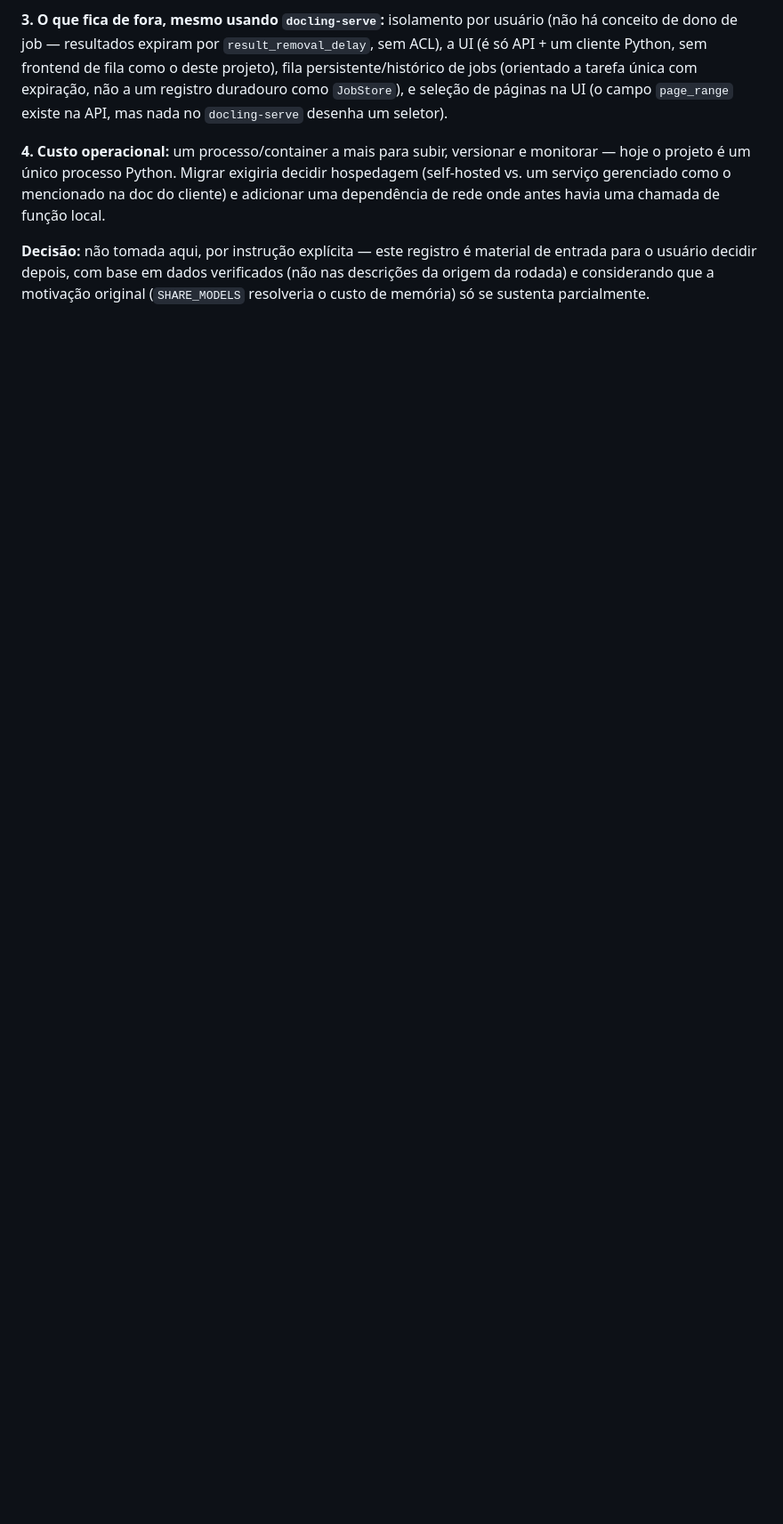
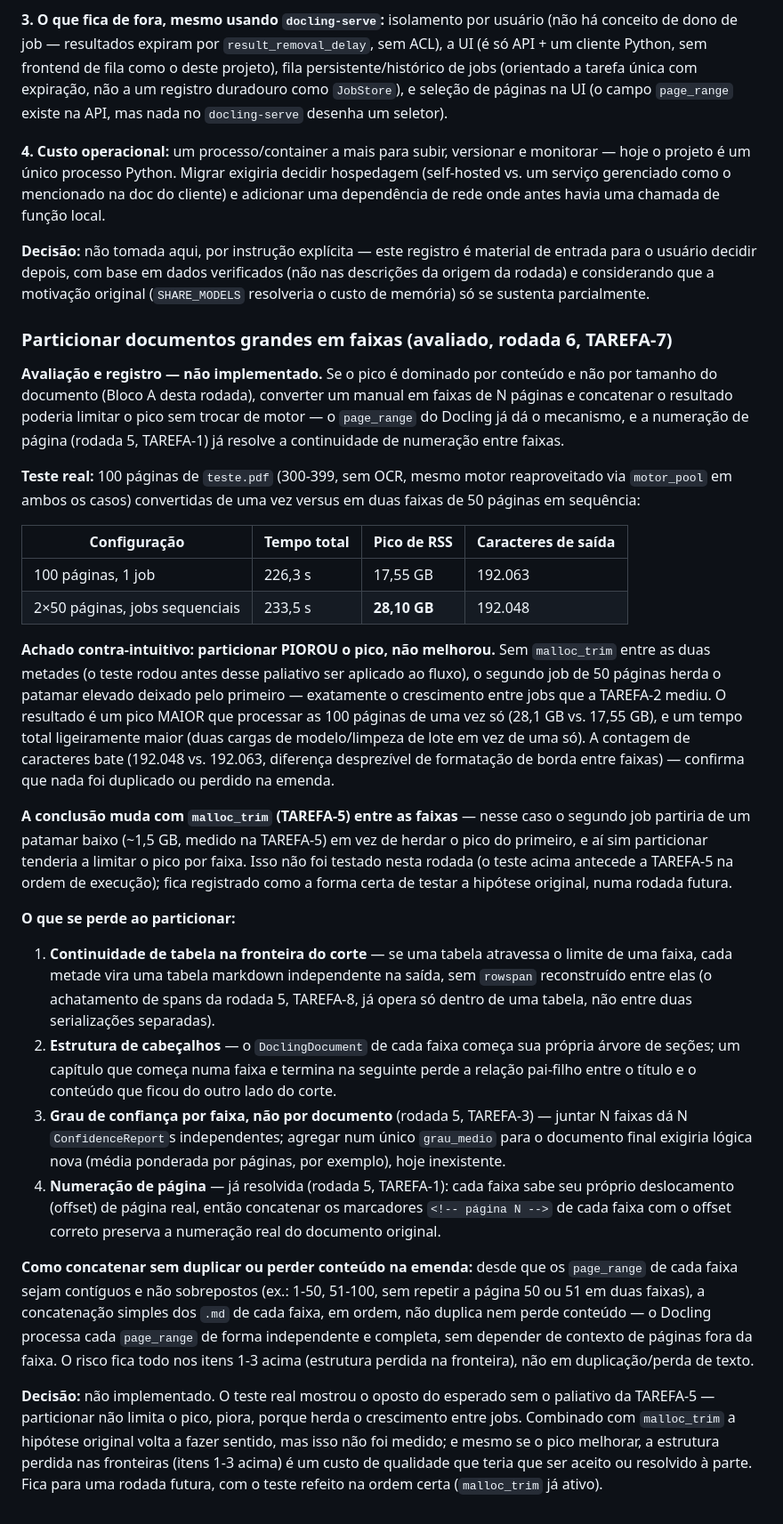
Before and after one commit to Thuridan/pdf_to_md, a Markdown page: docs/architecture.md, the part around the change. Shown at 89% size. Rendered like a GitHub page; blank space fills up the shorter version.

Commit message:
Evaluate partitioning large documents into ranges (TAREFA-7)
Evaluation/registration only, not implemented. If the peak is dominated by
content rather than document size (this round's Block A), converting a
manual in N-page ranges and concatenating the result could limit the peak
without switching engines -- Docling's page_range already provides the
mechanism, and page numbering across ranges is already solved (round 5,
TAREFA-1).

Real test: 100 pages of teste.pdf (300-399, no OCR, same motor reused via
motor_pool in both cases) converted as one job versus as two sequential
50-page jobs. Counter-intuitive result: partitioning made the peak WORSE,
not better -- 28.10GB (2x50) vs 17.55GB (1x100), because without
malloc_trim between the two halves (this test predates TAREFA-5 in
execution order), the second half inherits the elevated plateau left by
the first, exactly the cross-job growth TAREFA-2 measured. Character
counts matched almost exactly (192048 vs 192063), confirming no
duplication or loss at the seam.

Registered what's lost at partition boundaries regardless of the memory
question: table continuity across the cut, heading/section structure
across the boundary, and per-range (not per-document) confidence grading.

Not implemented. With malloc_trim active between ranges the original
hypothesis might hold again, but that combination wasn't tested here --
left for a future round to test in the right order.

Co-Authored-By: Claude Sonnet 5 <noreply@anthropic.com>
Claude-Session: https://claude.ai/code/session_01THKmj3UsF4KWPuRE9BwcJ1

```diff
--- a/docs/architecture.md
+++ b/docs/architecture.md
@@ -526,3 +526,76 @@ material de entrada para o usuário decidir depois, com base em dados
 verificados (não nas descrições da origem da rodada) e considerando que a
 motivação original (`SHARE_MODELS` resolveria o custo de memória) só se
 sustenta parcialmente.
+
+### Particionar documentos grandes em faixas (avaliado, rodada 6, TAREFA-7)
+
+**Avaliação e registro — não implementado.** Se o pico é dominado por
+conteúdo e não por tamanho do documento (Bloco A desta rodada), converter
+um manual em faixas de N páginas e concatenar o resultado poderia limitar o
+pico sem trocar de motor — o `page_range` do Docling já dá o mecanismo, e a
+numeração de página (rodada 5, TAREFA-1) já resolve a continuidade de
+numeração entre faixas.
+
+**Teste real:** 100 páginas de `teste.pdf` (300-399, sem OCR, mesmo motor
+reaproveitado via `motor_pool` em ambos os casos) convertidas de uma vez
+versus em duas faixas de 50 páginas em sequência:
+
+| Configuração | Tempo total | Pico de RSS | Caracteres de saída |
+|---|---|---|---|
+| 100 páginas, 1 job | 226,3 s | 17,55 GB | 192.063 |
+| 2×50 páginas, jobs sequenciais | 233,5 s | **28,10 GB** | 192.048 |
+
+**Achado contra-intuitivo: particionar PIOROU o pico, não melhorou.** Sem
+`malloc_trim` entre as duas metades (o teste rodou antes desse paliativo
+ser aplicado ao fluxo), o segundo job de 50 páginas herda o patamar
+elevado deixado pelo primeiro — exatamente o crescimento entre jobs que a
+TAREFA-2 mediu. O resultado é um pico MAIOR que processar as 100 páginas
+de uma vez só (28,1 GB vs. 17,55 GB), e um tempo total ligeiramente maior
+(duas cargas de modelo/limpeza de lote em vez de uma só). A contagem de
+caracteres bate (192.048 vs. 192.063, diferença desprezível de
+formatação de borda entre faixas) — confirma que nada foi duplicado ou
+perdido na emenda.
+
+**A conclusão muda com `malloc_trim` (TAREFA-5) entre as faixas** — nesse
+caso o segundo job partiria de um patamar baixo (~1,5 GB, medido na
+TAREFA-5) em vez de herdar o pico do primeiro, e aí sim particionar
+tenderia a limitar o pico por faixa. Isso não foi testado nesta rodada
+(o teste acima antecede a TAREFA-5 na ordem de execução); fica registrado
+como a forma certa de testar a hipótese original, numa rodada futura.
+
+**O que se perde ao particionar:**
+1. **Continuidade de tabela na fronteira do corte** — se uma tabela
+   atravessa o limite de uma faixa, cada metade vira uma tabela markdown
+   independente na saída, sem `rowspan` reconstruído entre elas (o
+   achatamento de spans da rodada 5, TAREFA-8, já opera só dentro de uma
+   tabela, não entre duas serializações separadas).
+2. **Estrutura de cabeçalhos** — o `DoclingDocument` de cada faixa começa
+   sua própria árvore de seções; um capítulo que começa numa faixa e
+   termina na seguinte perde a relação pai-filho entre o título e o
+   conteúdo que ficou do outro lado do corte.
+3. **Grau de confiança por faixa, não por documento** (rodada 5, TAREFA-3)
+   — juntar N faixas dá N `ConfidenceReport`s independentes; agregar num
+   único `grau_medio` para o documento final exigiria lógica nova (média
+   ponderada por páginas, por exemplo), hoje inexistente.
+4. **Numeração de página** — já resolvida (rodada 5, TAREFA-1): cada faixa
+   sabe seu próprio deslocamento (offset) de página real, então concatenar
+   os marcadores `<!-- página N -->` de cada faixa com o offset correto
+   preserva a numeração real do documento original.
+
+**Como concatenar sem duplicar ou perder conteúdo na emenda:** desde que os
+`page_range` de cada faixa sejam contíguos e não sobrepostos (ex.: 1-50,
+51-100, sem repetir a página 50 ou 51 em duas faixas), a concatenação
+simples dos `.md` de cada faixa, em ordem, não duplica nem perde conteúdo —
+o Docling processa cada `page_range` de forma independente e completa, sem
+depender de contexto de páginas fora da faixa. O risco fica todo nos itens
+1-3 acima (estrutura perdida na fronteira), não em duplicação/perda de
+texto.
+
+**Decisão:** não implementado. O teste real mostrou o oposto do esperado
+sem o paliativo da TAREFA-5 — particionar não limita o pico, piora,
+porque herda o crescimento entre jobs. Combinado com `malloc_trim` a
+hipótese original volta a fazer sentido, mas isso não foi medido; e mesmo
+se o pico melhorar, a estrutura perdida nas fronteiras (itens 1-3 acima)
+é um custo de qualidade que teria que ser aceito ou resolvido à parte.
+Fica para uma rodada futura, com o teste refeito na ordem certa
+(`malloc_trim` já ativo).
```
